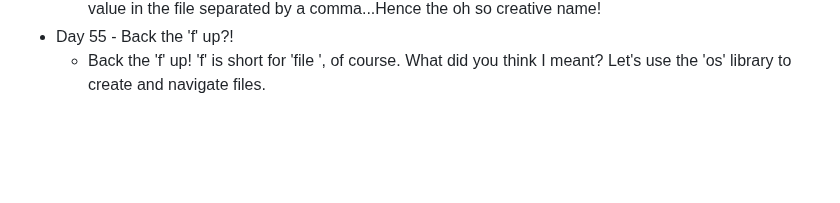
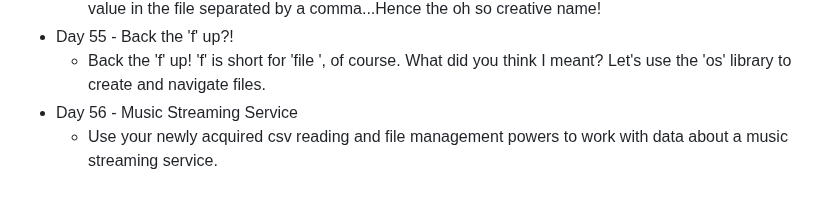
Before and after one commit to DavidCalebChaparroOrozco/replit100daysofcode, a Markdown page: README.md, the part around the change. Drawn GitHub-style; blank space fills up the shorter version.

```diff
--- a/README.md
+++ b/README.md
@@ -109,3 +109,5 @@
 	* CSV, or comma-separated values, files are are a way of storing a spreadsheet as a text file with every value in the file separated by a comma...Hence the oh so creative name!
 * Day 55 - Back the 'f' up?!
 	* Back the 'f' up! 'f' is short for 'file ', of course. What did you think I meant? Let's use the 'os' library to create and navigate files.
+* Day 56 - Music Streaming Service
+	* Use your newly acquired csv reading and file management powers to work with data about a music streaming service.
```
